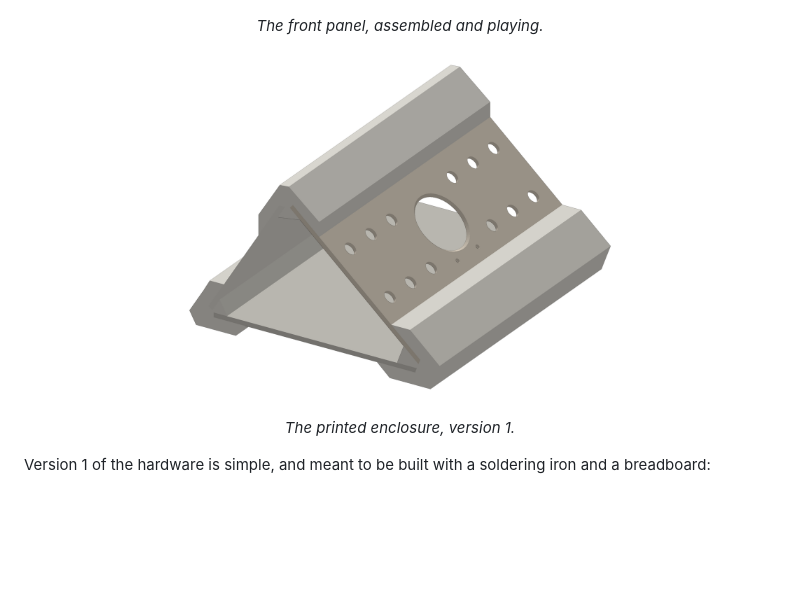
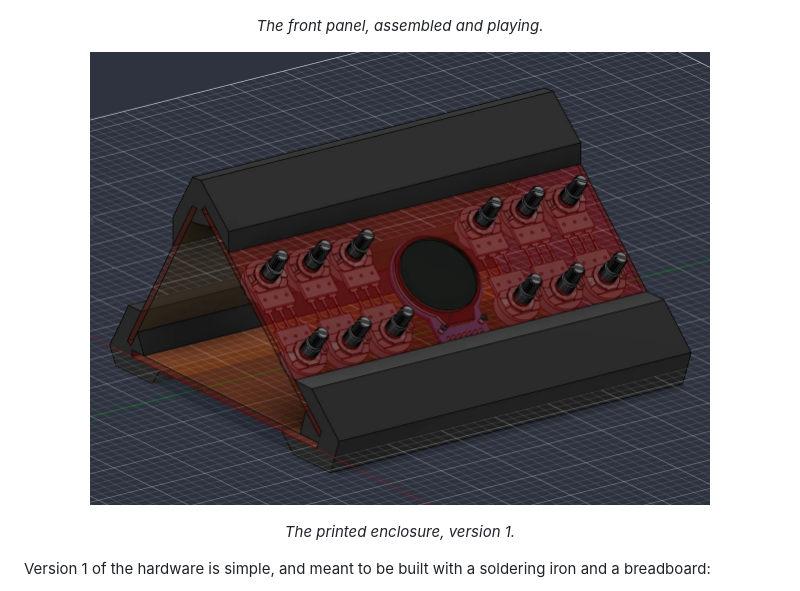
Before and after one commit to GSNautilus/ammonite, a Markdown page: README.md, the part around the change. GitHub-like rendering; pictures changed too: media/enclosure_model.jpg (added); blank space fills up the shorter version.

Commit message:
README: the enclosure model image instead of the STL render
Co-Authored-By: Claude Opus 5.5 <noreply@anthropic.com>

```diff
--- a/README.md
+++ b/README.md
@@ -73,7 +73,7 @@ shows what every knob on the new page does:
 <p align="center"><img src="media/photo_front.jpg" width="720" alt="The assembled front panel, the screen playing a Csus chord"></p>
 <p align="center"><i>The front panel, assembled and playing.</i></p>
 
-<p align="center"><img src="media/enclosure.png" width="560" alt="The printed enclosure"></p>
+<p align="center"><img src="media/enclosure_model.jpg" width="620" alt="The enclosure model: the angled front panel with the twelve pots and the round display"></p>
 <p align="center"><i>The printed enclosure, version 1.</i></p>
 
 Version 1 of the hardware is simple, and meant to be built with a soldering iron and a
```
